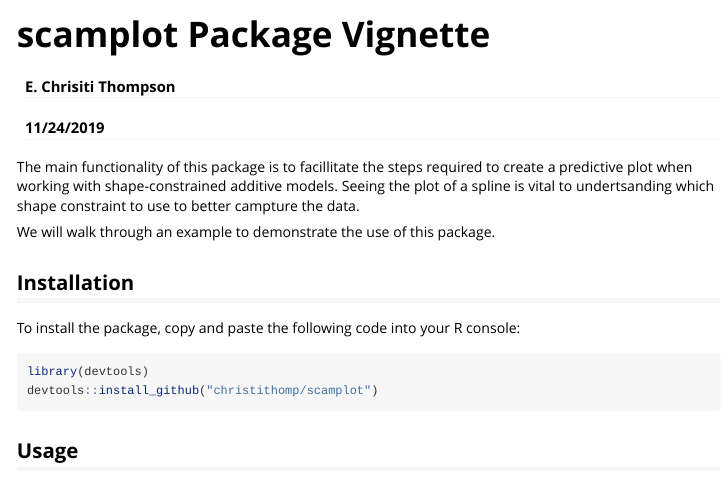
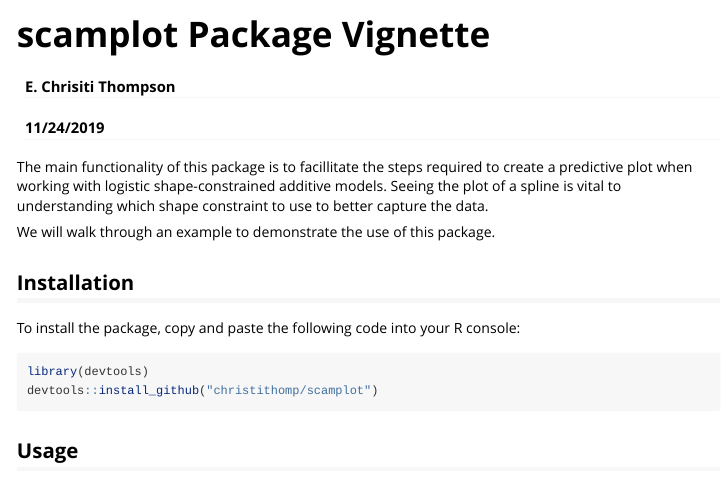
Before and after one commit to christithomp/scamplot, an R Markdown document (vignettes/BostonMortgageVignette.Rmd): the page in a window 1100 px wide, from its top. Rendered offline with R 4.5, knitr and Pandoc, with nearby package versions; some code elsewhere in the file could not run offline.

Commit message:
Fix typos in description

````diff
--- a/vignettes/BostonMortgageVignette.Rmd
+++ b/vignettes/BostonMortgageVignette.Rmd
@@ -16,7 +16,7 @@ knitr::opts_chunk$set(
 )
 ```
 
-The main functionality of this package is to facillitate the steps required to create a predictive plot when working with shape-constrained additive models. Seeing the plot of a spline  is vital to undertsanding which shape constraint to use to better campture the data.
+The main functionality of this package is to facillitate the steps required to create a predictive plot when working with logistic shape-constrained additive models. Seeing the plot of a spline is vital to understanding which shape constraint to use to better capture the data.
 
 
 We will walk through an example to demonstrate the use of this package.
````
